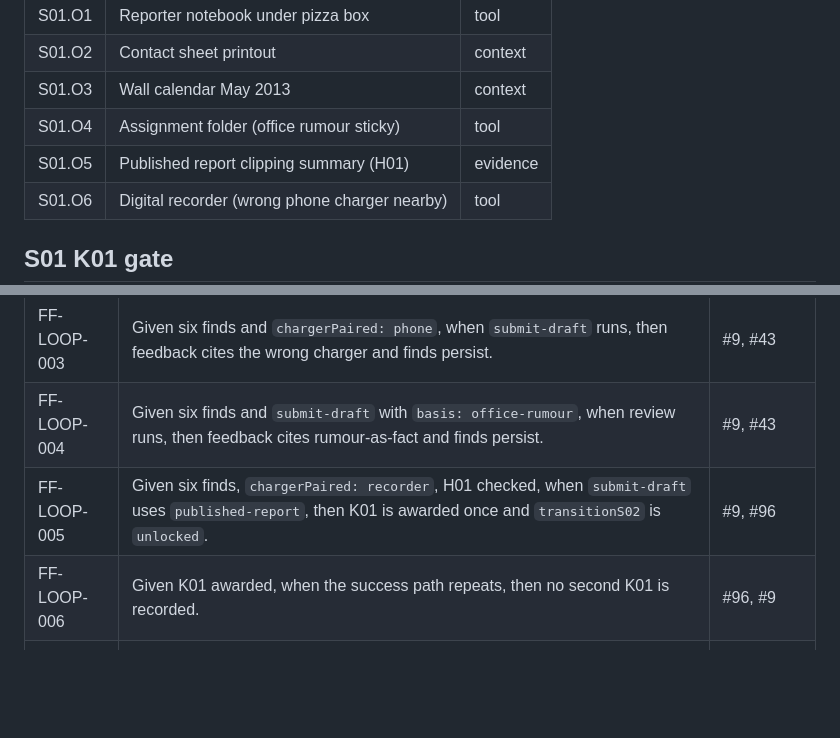
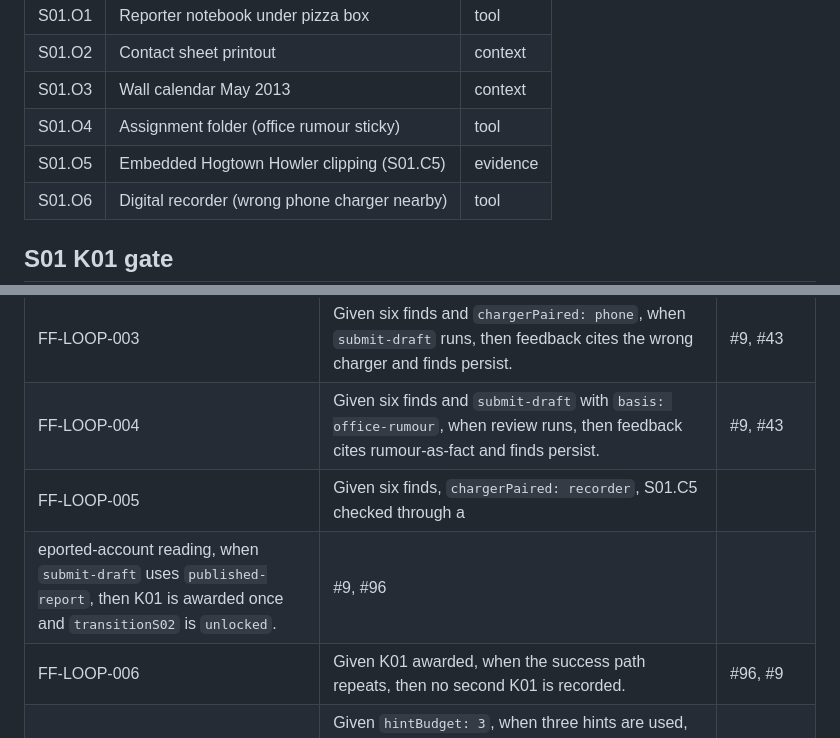
Before and after one commit to jonesrussell/minoo-game-engine, a Markdown page: docs/specs/reporting-loop.md, 2 parts joined by grey strips. GitHub-like rendering; blank space fills up the shorter version.

Commit message:
Align source gate examples with embedded fictional clipping

```diff
--- a/docs/specs/reporting-loop.md
+++ b/docs/specs/reporting-loop.md
@@ -117,7 +117,7 @@ S01 `completion.requiredIds` MUST be exactly:
 | S01.O2 | Contact sheet printout | context |
 | S01.O3 | Wall calendar May 2013 | context |
 | S01.O4 | Assignment folder (office rumour sticky) | tool |
-| S01.O5 | Published report clipping summary (H01) | evidence |
+| S01.O5 | Embedded Hogtown Howler clipping (S01.C5) | evidence |
 | S01.O6 | Digital recorder (wrong phone charger nearby) | tool |
 
 ## S01 K01 gate
@@ -211,7 +211,8 @@ when scaled hits are too small (#41, #8).
 | FF-LOOP-002 | Given five finds, when `submit-draft` runs, then the step is rejected without clearing finds. | #96, #9 |
 | FF-LOOP-003 | Given six finds and `chargerPaired: phone`, when `submit-draft` runs, then feedback cites the wrong charger and finds persist. | #9, #43 |
 | FF-LOOP-004 | Given six finds and `submit-draft` with `basis: office-rumour`, when review runs, then feedback cites rumour-as-fact and finds persist. | #9, #43 |
-| FF-LOOP-005 | Given six finds, `chargerPaired: recorder`, H01 checked, when `submit-draft` uses `published-report`, then K01 is awarded once and `transitionS02` is `unlocked`. | #9, #96 |
+| FF-LOOP-005 | Given six finds, `chargerPaired: recorder`, S01.C5 checked through a
+eported-account reading, when `submit-draft` uses `published-report`, then K01 is awarded once and `transitionS02` is `unlocked`. | #9, #96 |
 | FF-LOOP-006 | Given K01 awarded, when the success path repeats, then no second K01 is recorded. | #96, #9 |
 | FF-LOOP-007 | Given `hintBudget: 3`, when three hints are used, then further hints fail with exhausted diagnostic and editorial retry still explains failures. | #10, #106 |
 | FF-LOOP-008 | Given a recorded S01 action sequence, when replay runs twice, then final notebook and flags match. | #96, #38 |
```
